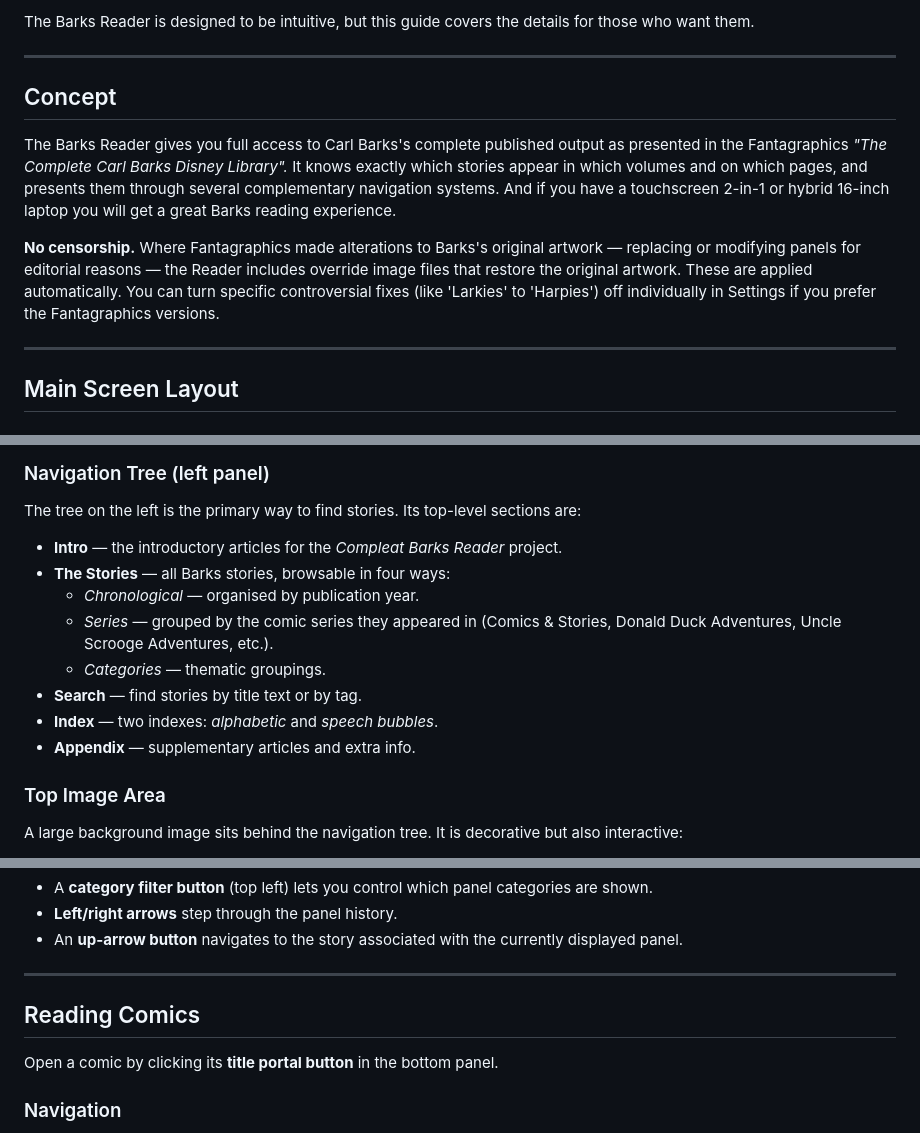
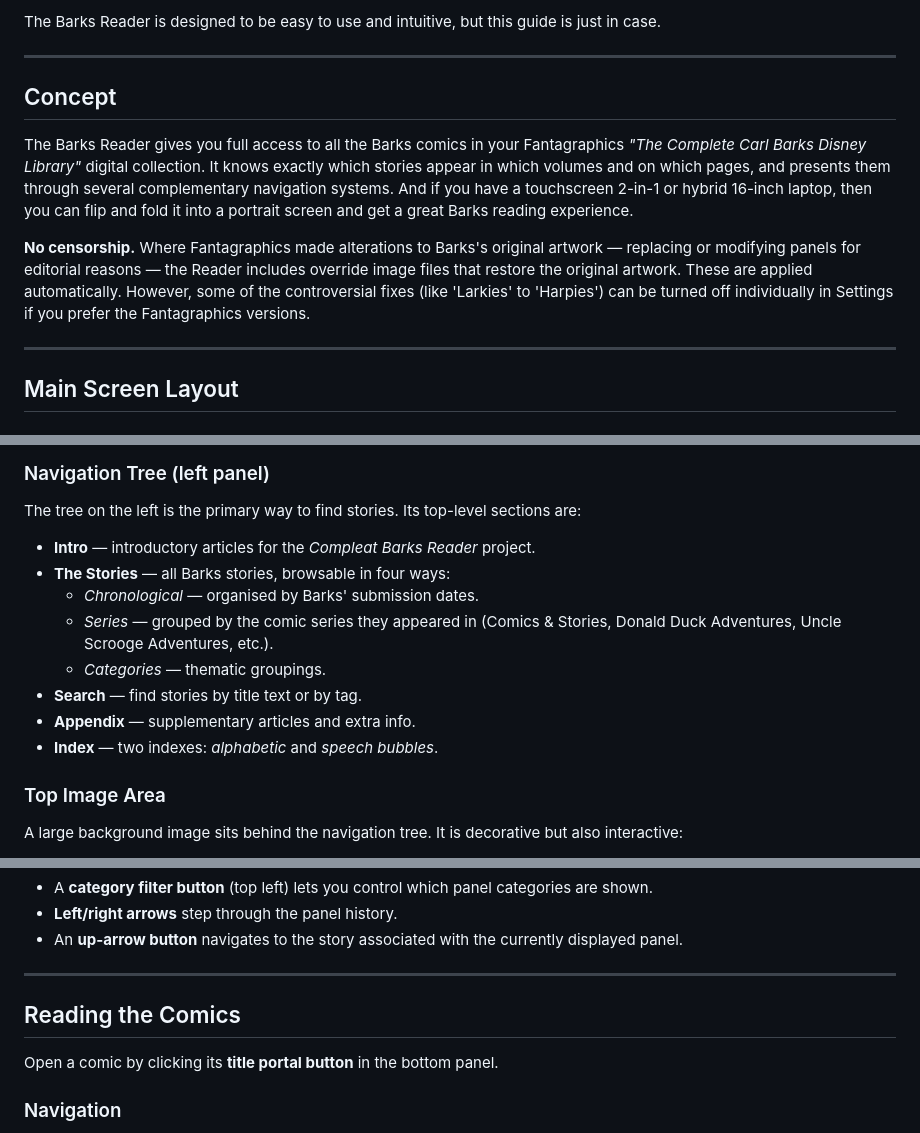
Before and after one commit to glk1001/barks-compleat-reader, a Markdown page: docs/how-to-use.md, 3 parts joined by grey strips. GitHub-like rendering.

Commit message:
Tweaked how-to text.

```diff
--- a/docs/how-to-use.md
+++ b/docs/how-to-use.md
@@ -2,20 +2,21 @@
 
-The Barks Reader is designed to be intuitive, but this guide covers the details for those who want them.
+The Barks Reader is designed to be easy to use and intuitive, but this guide is just in case.
 
 ---
 
 ## Concept
 
-The Barks Reader gives you full access to Carl Barks's complete published output as presented
-in the Fantagraphics *"The Complete Carl Barks Disney Library".* It knows exactly which
+The Barks Reader gives you full access to all the Barks comics in your Fantagraphics
+*"The Complete Carl Barks Disney Library"* digital collection. It knows exactly which
 stories appear in which volumes and on which pages, and presents them through several
-complementary navigation systems. And if you have a touchscreen 2-in-1 or hybrid 16-inch laptop
-you will get a great Barks reading experience.
+complementary navigation systems. And if you have a touchscreen 2-in-1 or hybrid 16-inch laptop,
+then you can flip and fold it into a portrait screen and get a great Barks reading experience.
 
 **No censorship.** Where Fantagraphics made alterations to Barks's original artwork — replacing
 or modifying panels for editorial reasons — the Reader includes override image files that
-restore the original artwork. These are applied automatically. You can turn specific controversial fixes
-(like 'Larkies' to 'Harpies') off individually in Settings if you prefer the Fantagraphics versions.
+restore the original artwork. These are applied automatically. However, some of the controversial fixes
+(like 'Larkies' to 'Harpies') can be turned off individually in Settings if you prefer the
+Fantagraphics versions.
 
 ---
 
@@ -38,15 +39,15 @@ The bar across the top of the main screen contains:
 
 The tree on the left is the primary way to find stories. Its top-level sections are:
 
-- **Intro** — the introductory articles for the *Compleat Barks Reader* project.
+- **Intro** — introductory articles for the *Compleat Barks Reader* project.
 - **The Stories** — all Barks stories, browsable in four ways:
-  - *Chronological* — organised by publication year.
+  - *Chronological* — organised by Barks' submission dates.
   - *Series* — grouped by the comic series they appeared in (Comics & Stories, Donald Duck Adventures,
     Uncle Scrooge Adventures, etc.).
   - *Categories* — thematic groupings.
 - **Search** — find stories by title text or by tag.
+- **Appendix** — supplementary articles and extra info.
 - **Index** — two indexes: *alphabetic* and *speech bubbles*.
-- **Appendix** — supplementary articles and extra info.
 
 ### Top Image Area
 
@@ -79,7 +80,7 @@ publication info, and a sample panel. Contains:
 
 ---
 
-## Reading Comics
+## Reading the Comics
 
 Open a comic by clicking its **title portal button** in the bottom panel.
 
```
Also changed, not shown: other parts of docs/how-to-use.md (+2 -2 lines).
